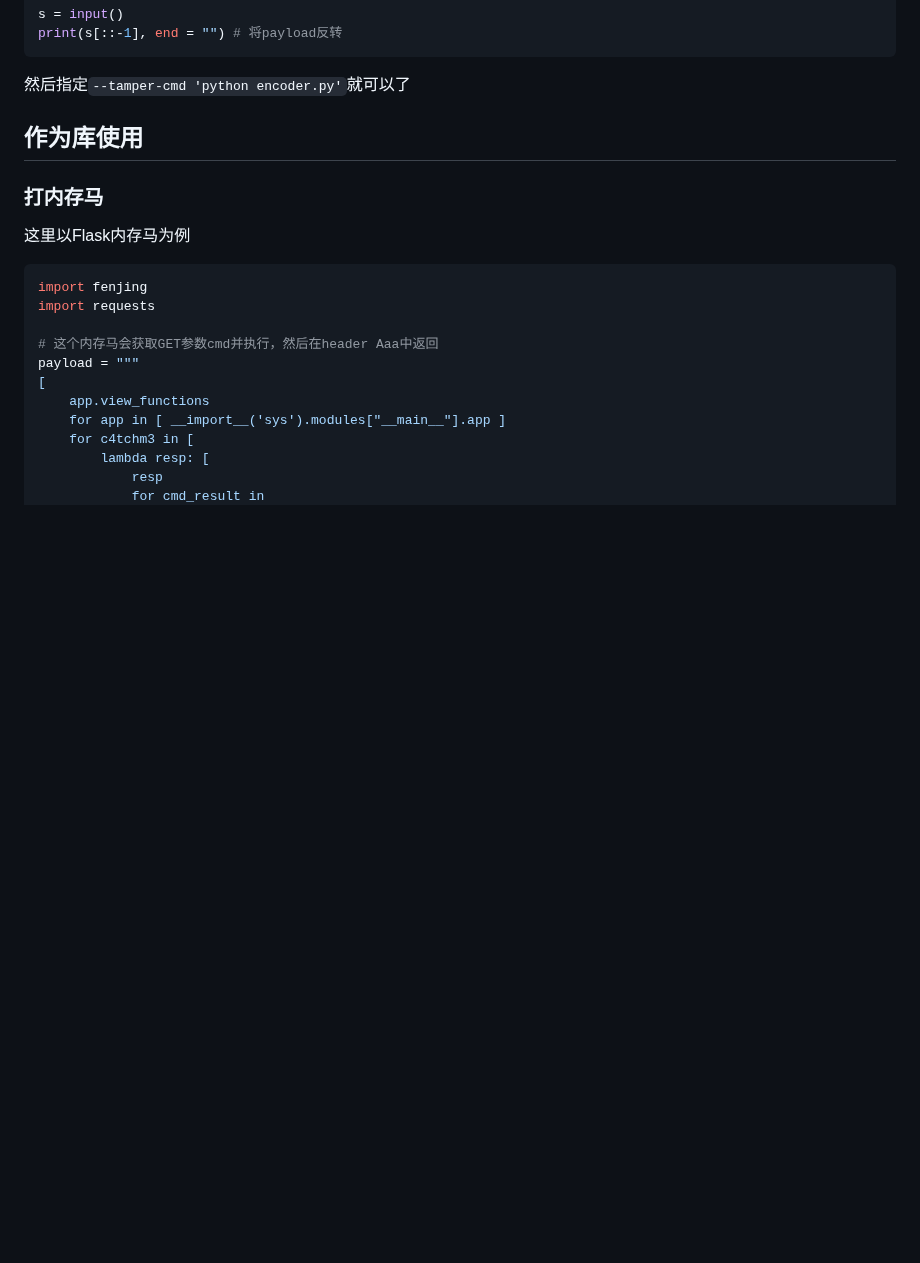
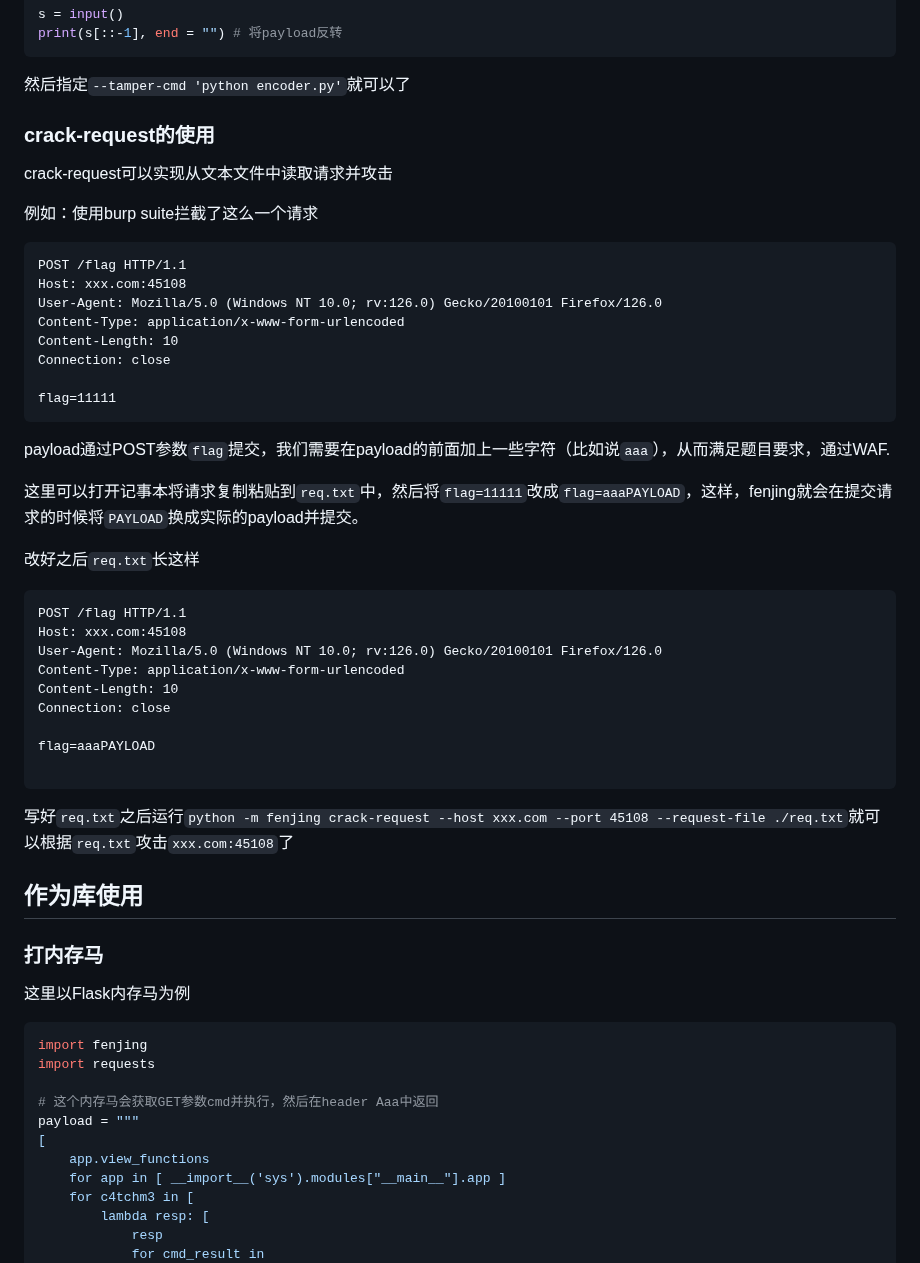
Before and after one commit to Marven11/Fenjing, a Markdown page: examples.md, the part around the change. Rendered like a GitHub page; blank space fills up the shorter version.

Commit message:
Update examples

````diff
--- a/examples.md
+++ b/examples.md
@@ -71,6 +71,44 @@ print(s[::-1], end = "") # 将payload反转
 ```
 
 然后指定`--tamper-cmd 'python encoder.py'`就可以了
+
+### crack-request的使用
+
+crack-request可以实现从文本文件中读取请求并攻击
+
+例如：使用burp suite拦截了这么一个请求
+
+```http
+POST /flag HTTP/1.1
+Host: xxx.com:45108
+User-Agent: Mozilla/5.0 (Windows NT 10.0; rv:126.0) Gecko/20100101 Firefox/126.0
+Content-Type: application/x-www-form-urlencoded
+Content-Length: 10
+Connection: close
+
+flag=11111
+```
+
+payload通过POST参数`flag`提交，我们需要在payload的前面加上一些字符（比如说`aaa`），从而满足题目要求，通过WAF.
+
+这里可以打开记事本将请求复制粘贴到`req.txt`中，然后将`flag=11111`改成`flag=aaaPAYLOAD`，这样，fenjing就会在提交请求的时候将`PAYLOAD`换成实际的payload并提交。
+
+改好之后`req.txt`长这样
+
+```http
+POST /flag HTTP/1.1
+Host: xxx.com:45108
+User-Agent: Mozilla/5.0 (Windows NT 10.0; rv:126.0) Gecko/20100101 Firefox/126.0
+Content-Type: application/x-www-form-urlencoded
+Content-Length: 10
+Connection: close
+
+flag=aaaPAYLOAD
+
+```
+
+
+写好`req.txt`之后运行`python -m fenjing crack-request --host xxx.com --port 45108 --request-file ./req.txt`就可以根据`req.txt`攻击`xxx.com:45108`了
 
 
 ## 作为库使用
````
